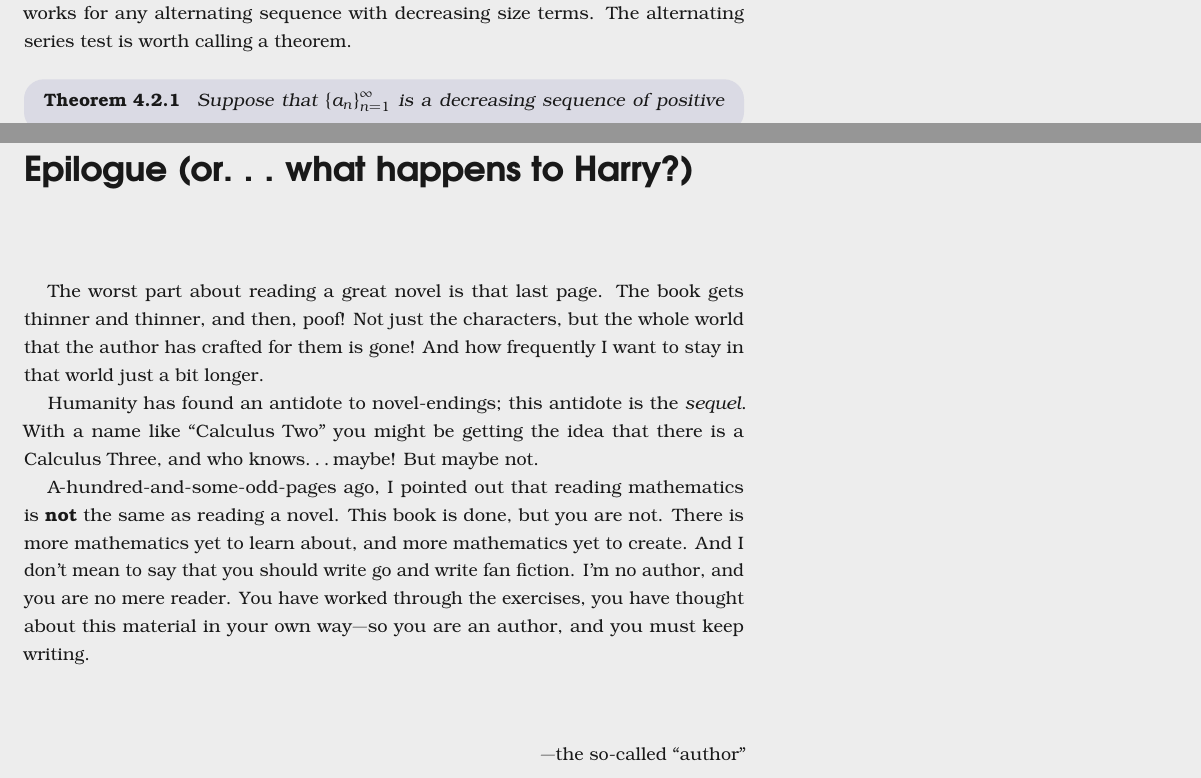
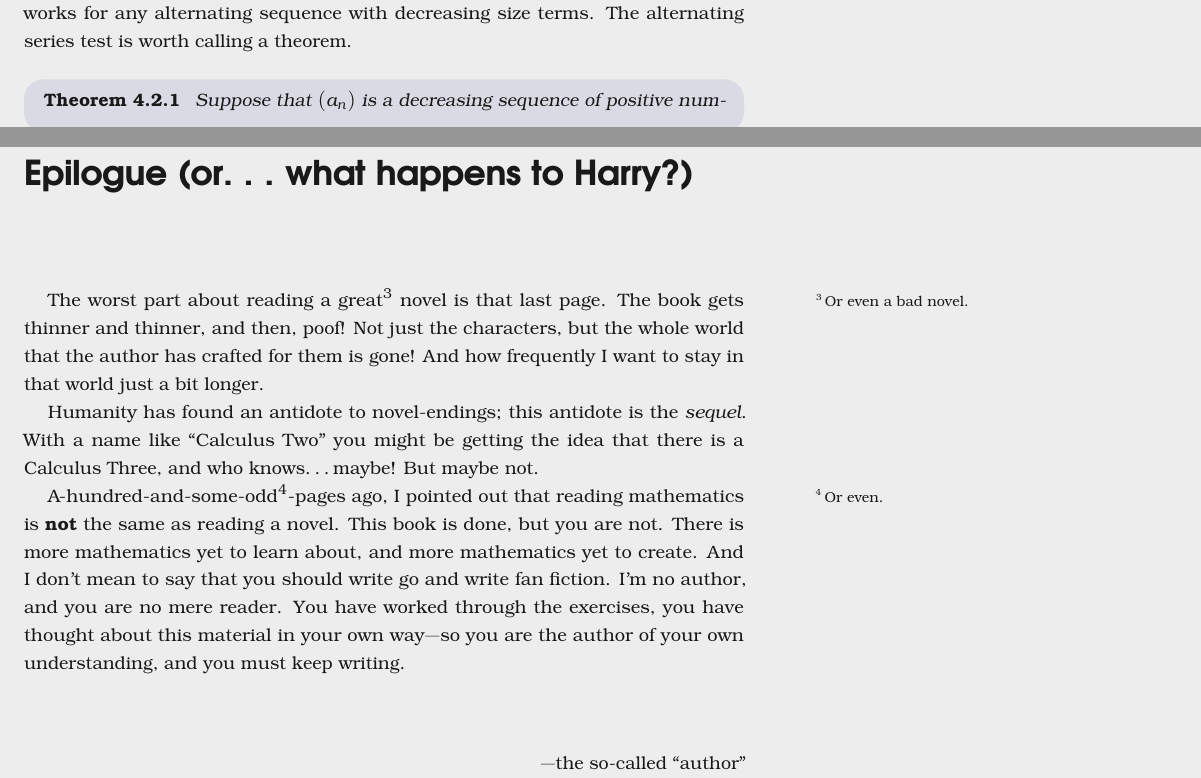
Before and after one commit to kisonecat/sequences-and-series, a LaTeX thesis (textbook/textbook.tex, which reads textbook/alternating-series.tex): two parts of pages 93 and 137 of 141, joined at a grey line, cut so that both start at the same text. Compiled offline with pdfLaTeX.

Commit message:
Replaced braces for parentheses in a sequence

```diff
--- a/textbook/alternating-series.tex
+++ b/textbook/alternating-series.tex
@@ -50,7 +50,7 @@ terms. The alternating series test is worth calling a theorem.
 
 \begin{theorem}
 \label{thm:alternating-series-test}
-Suppose that $\ds\{a_n\}_{n=1}^\infty$ is a decreasing
+Suppose that $(a_n)$ is a decreasing
 sequence of positive numbers and $\ds\lim_{n\to\infty}a_n=0$. Then the
 alternating series $\ds\sum_{n=1}^\infty (-1)^{n+1} a_n$ converges.
 \end{theorem}
--- a/textbook/textbook.tex
+++ b/textbook/textbook.tex
@@ -388,32 +373,32 @@ series that represents it---if that is possible!
 \section{Taylor's Theorem}
 \input remainders
 
-%%%%%%%%%%%%%%%%%%%%%%%%%%%%%%%%%%%%%%%%%%%%%%%%%%%%%%%%%%%%%%%%
+%%%%%%%%%%%%%%%%%%%%%%%%%%%%%%%%%%%%%%%%%%%%%%%%%%%%%%%%%%%%%%%
 \chapter*{Review}
 \input review
 
 %%%%%%%%%%%%%%%%%%%%%%%%%%%%%%%%%%%%%%%%%%%%%%%%%%%%%%%%%%%%%%%%
-\chapter*{Epilogue (or\ldots what happens to Harry?)}
+ \chapter*{Epilogue (or\ldots what happens to Harry?)}
 
-The worst part about reading a great novel is that last page.  The
-book gets thinner and thinner, and then, poof!  Not just the
-characters, but the whole world that the author has crafted for them
-is gone!  And how frequently I want to stay in that world just a bit
-longer.
+ The worst part about reading a great\sidenote{Or even a bad novel.}
+ novel is that last page.  The book gets thinner and thinner, and
+ then, poof!  Not just the characters, but the whole world that the
+ author has crafted for them is gone!  And how frequently I want to
+ stay in that world just a bit longer.
 
-Humanity has found an antidote to novel-endings; this antidote is the
-\textit{sequel.}  With a name like ``Calculus Two'' you might be
-getting the idea that there is a Calculus Three, and who knows\ldots
-maybe!  But maybe not.
+ Humanity has found an antidote to novel-endings; this antidote is the
+ \textit{sequel.}  With a name like ``Calculus Two'' you might be
+ getting the idea that there is a Calculus Three, and who knows\ldots
+ maybe!  But maybe not.
 
-A-hundred-and-some-odd-pages ago, I pointed out that reading
-mathematics is \textbf{not} the same as reading a novel.  This book is
-done, but you are not.  There is more mathematics yet to learn about,
-and more mathematics yet to create.  And I don't mean to say that you
-should write go and write fan fiction.  I'm no author, and you are no
-mere reader.  You have worked through the exercises, you have thought
-about this material in your own way---so you are an author, and you
-must keep writing.
+ A-hundred-and-some-odd\sidenote{Or even.}-pages ago, I pointed out
+ that reading mathematics is \textbf{not} the same as reading a novel.
+ This book is done, but you are not.  There is more mathematics yet to
+ learn about, and more mathematics yet to create.  And I don't mean to
+ say that you should write go and write fan fiction.  I'm no author,
+ and you are no mere reader.  You have worked through the exercises,
+ you have thought about this material in your own way---so you are the
+ author of your own understanding, and you must keep writing.
 
 \vspace{0.5in}
 \hfill---the so-called ``author''
```
Also changed, not shown: textbook/textbook.tex (15 more changed lines).
